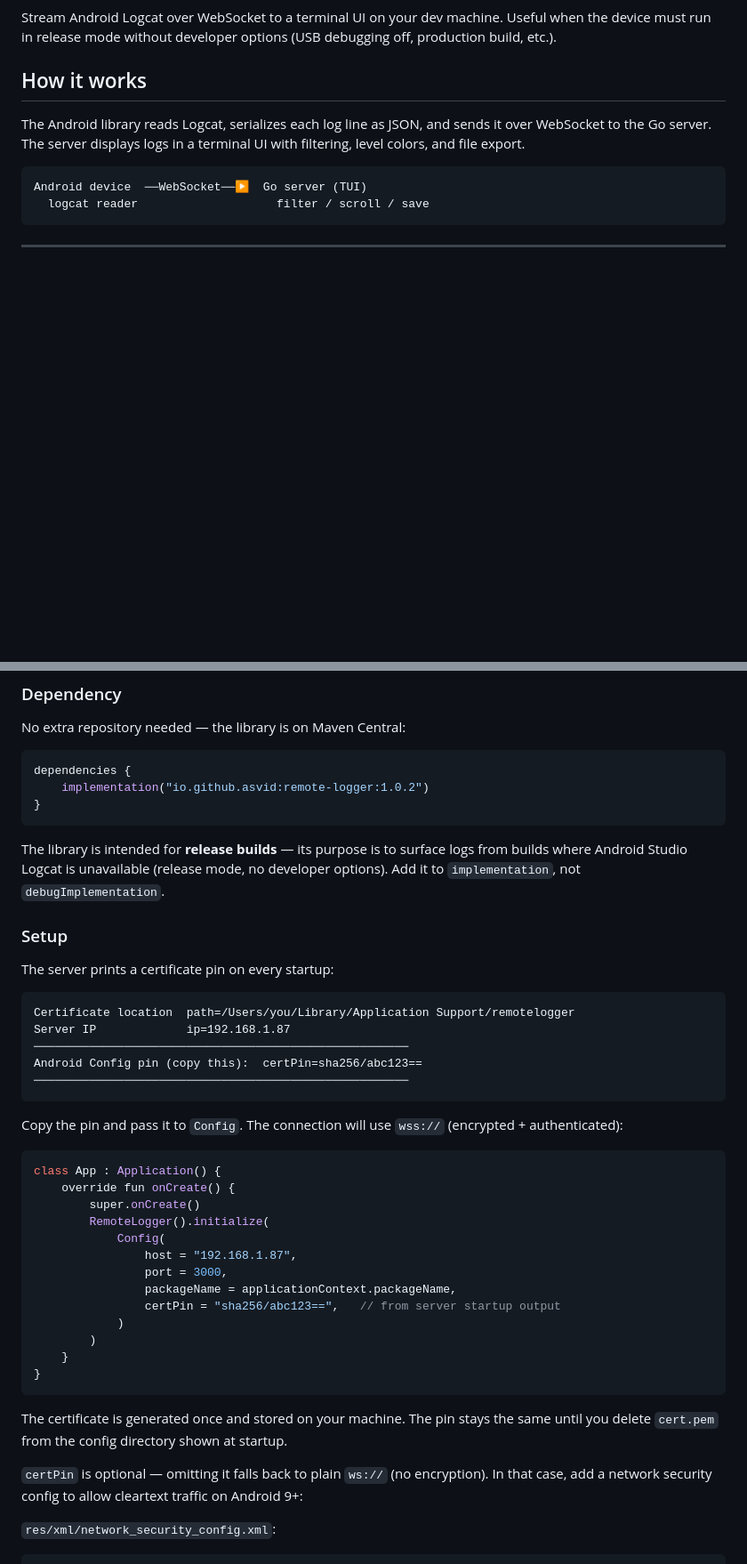
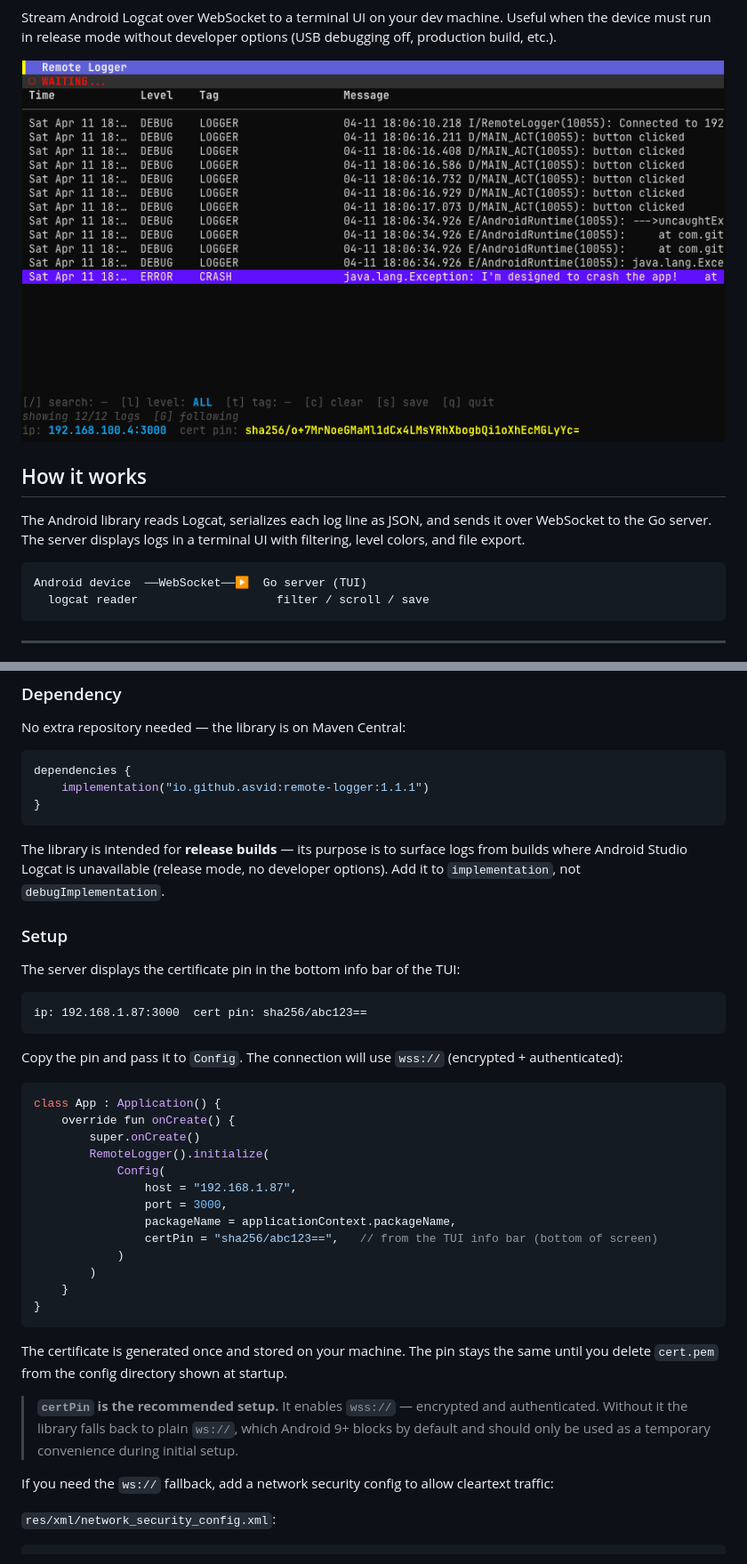
Before and after one commit to asvid/RemoteLogger, a Markdown page: README.md, 2 parts joined by grey strips. Shown at 89% size. Rendered like a GitHub page; pictures changed too: readme/server-tui.png (added); blank space fills up the shorter version.

````diff
--- a/README.md
+++ b/README.md
@@ -3,4 +5,6 @@
 Stream Android Logcat over WebSocket to a terminal UI on your dev machine. Useful when the device must run in release mode without developer options (USB debugging off, production build, etc.).
+
+![Server TUI](readme/server-tui.png)
 
 ## How it works
 
@@ -86,7 +90,7 @@ No extra repository needed — the library is on Maven Central:
 
 ```kotlin
 dependencies {
-    implementation("io.github.asvid:remote-logger:1.0.2")
+    implementation("io.github.asvid:remote-logger:1.1.1")
 }
 ```
 
@@ -94,14 +98,10 @@ The library is intended for **release builds** — its purpose is to surface log
 
 ### Setup
 
-The server prints a certificate pin on every startup:
+The server displays the certificate pin in the bottom info bar of the TUI:
 
 ```
-Certificate location  path=/Users/you/Library/Application Support/remotelogger
-Server IP             ip=192.168.1.87
-──────────────────────────────────────────────────────
-Android Config pin (copy this):  certPin=sha256/abc123==
-──────────────────────────────────────────────────────
+ip: 192.168.1.87:3000  cert pin: sha256/abc123==
 ```
 
 Copy the pin and pass it to `Config`. The connection will use `wss://` (encrypted + authenticated):
@@ -115,7 +115,7 @@ class App : Application() {
                 host = "192.168.1.87",
                 port = 3000,
                 packageName = applicationContext.packageName,
-                certPin = "sha256/abc123==",   // from server startup output
+                certPin = "sha256/abc123==",   // from the TUI info bar (bottom of screen)
             )
         )
     }
@@ -124,7 +124,9 @@ class App : Application() {
 
 The certificate is generated once and stored on your machine. The pin stays the same until you delete `cert.pem` from the config directory shown at startup.
 
-`certPin` is optional — omitting it falls back to plain `ws://` (no encryption). In that case, add a network security config to allow cleartext traffic on Android 9+:
+> **`certPin` is the recommended setup.** It enables `wss://` — encrypted and authenticated. Without it the library falls back to plain `ws://`, which Android 9+ blocks by default and should only be used as a temporary convenience during initial setup.
+
+If you need the `ws://` fallback, add a network security config to allow cleartext traffic:
 
 `res/xml/network_security_config.xml`:
 ```xml
````
Also changed, not shown: other parts of README.md (+2 -0 lines), 8 other files.
